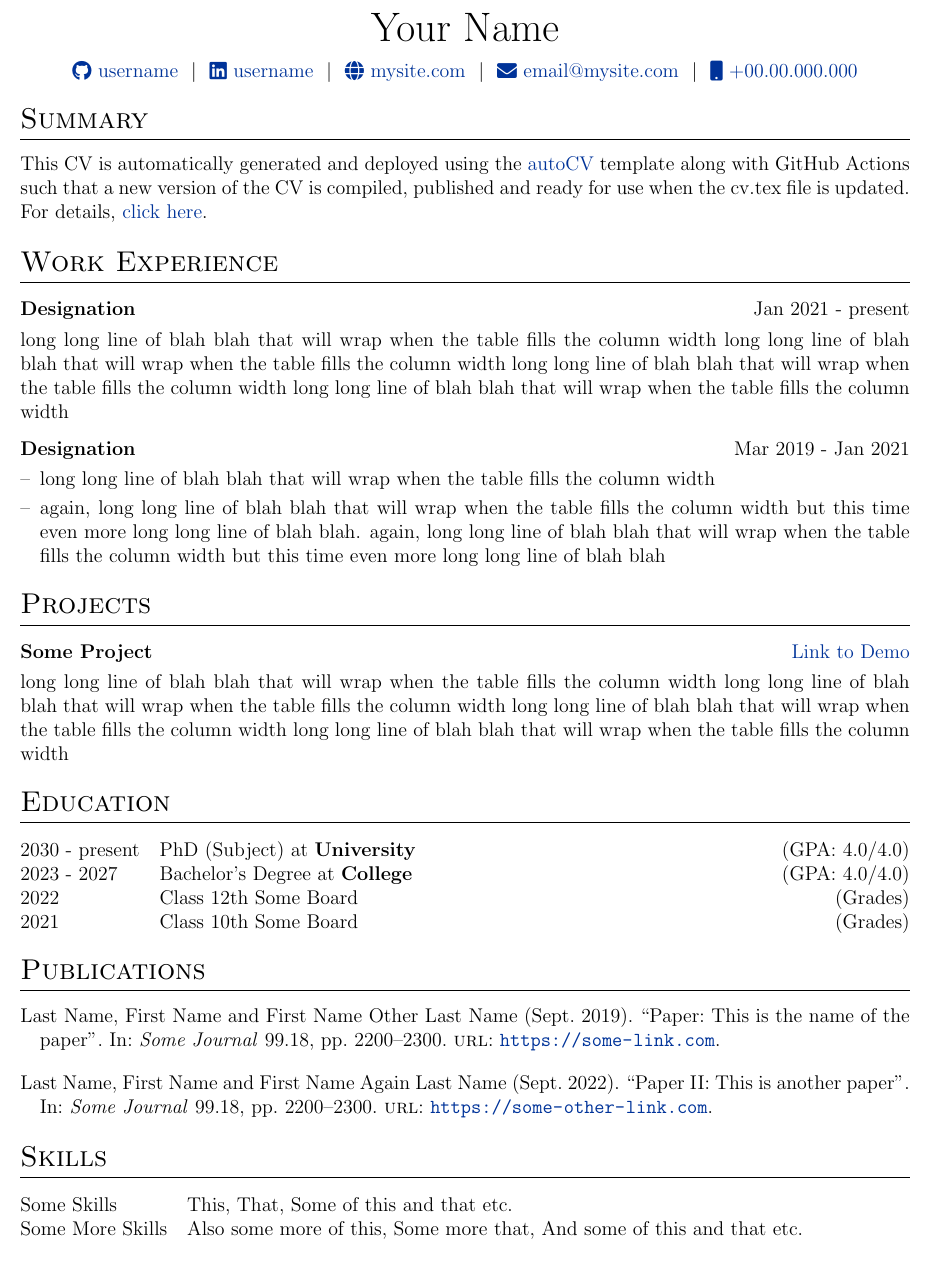
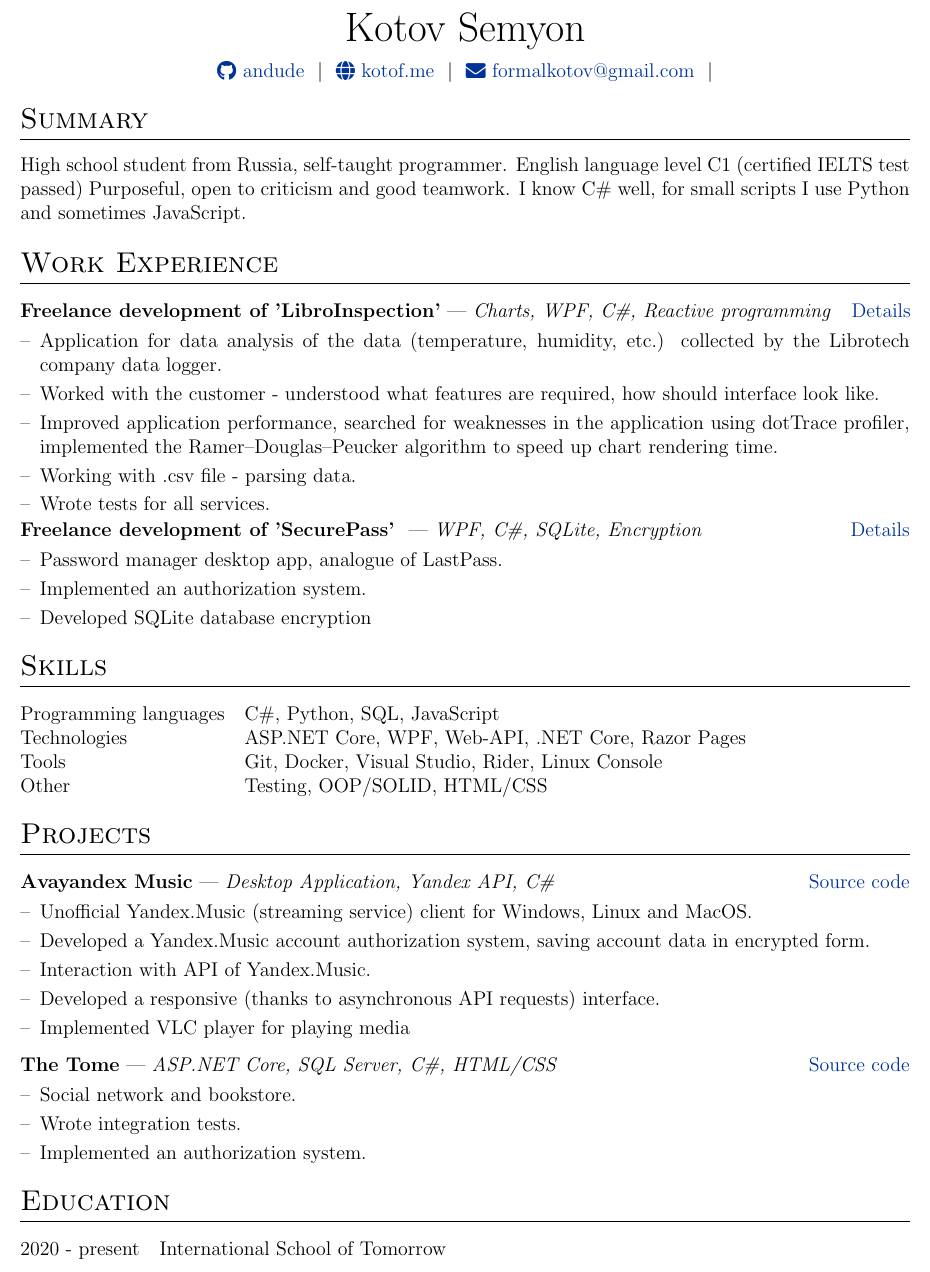
Before and after one commit to andude10/cv, a LaTeX CV (cv.tex): part of the page before the commit and part of page 1 of 2 after it, cut at the place of the change. Compiled offline with pdfLaTeX.

Commit message:
update cv

```diff
--- a/cv.tex
+++ b/cv.tex
@@ -116,12 +116,10 @@
 % \end{tabularx}
 
 \begin{tabularx}{\linewidth}{@{} C @{}}
-\Huge{Your Name} \\[7.5pt]
-\href{https://github.com/username}{\raisebox{-0.05\height}\faGithub\ username} \ $|$ \
-\href{https://linkedin.com/in/username}{\raisebox{-0.05\height}\faLinkedin\ username} \ $|$ \
-\href{https://mysite.com}{\raisebox{-0.05\height}\faGlobe \ mysite.com} \ $|$ \
-\href{mailto:email@mysite.com}{\raisebox{-0.05\height}\faEnvelope \ email@mysite.com} \ $|$ \
-\href{tel:+000000000000}{\raisebox{-0.05\height}\faMobile \ +00.00.000.000} \\
+\Huge{Kotov Semyon} \\[7.5pt]
+\href{https://github.com/andude10}{\raisebox{-0.05\height}\faGithub\ andude} \ $|$ \
+\href{http://kotof.me/}{\raisebox{-0.05\height}\faGlobe \ kotof.me} \ $|$ \
+\href{mailto:formalkotov@gmail.com}{\raisebox{-0.05\height}\faEnvelope \ formalkotov@gmail.com} \ $|$ \
 \end{tabularx}
 
 %----------------------------------------------------------------------------------------
@@ -130,34 +128,76 @@
 
 %Interests/ Keywords/ Summary
 \section{Summary}
-This CV is automatically generated and deployed using the \href{https://github.com/jitinnair1/autoCV}{autoCV} template along with GitHub Actions such that a new version of the CV is compiled, published and ready for use when the cv.tex file is updated. For details, \href{https://github.com/jitinnair1/autoCV}{click here}.
+High school student from Russia, self-taught programmer. English language level C1 (certified IELTS test passed) Purposeful, open to criticism and good teamwork. I know C\# well, for small scripts I use Python and sometimes JavaScript.
 
 %Experience
 \section{Work Experience}
 
 \begin{tabularx}{\linewidth}{ @{}l r@{} }
-\textbf{Designation} & \hfill Jan 2021 - present \\[3.75pt]
-\multicolumn{2}{@{}X@{}}{long long line of blah blah that will wrap when the table fills the column width long long line of blah blah that will wrap when the table fills the column width long long line of blah blah that will wrap when the table fills the column width long long line of blah blah that will wrap when the table fills the column width}  \\
+	\textbf{Freelance development of 'LibroInspection'} | \emph{Charts, WPF, C\#, Reactive programming} & \hfill \href{http://kotof.me/portfolio/Librotech-Inspection/}{Details} \\[3.75pt]
+	\multicolumn{2}{@{}X@{}}{
+		\begin{minipage}[t]{\linewidth}
+			\begin{itemize}[nosep,after=\strut, leftmargin=1em, itemsep=3pt]
+				\item[--] Application for data analysis of the data (temperature, humidity, etc.) collected by the Librotech company data logger.
+				\item[--] Worked with the customer - understood what features are required, how should interface look like.
+				\item[--] Improved application performance, searched for weaknesses in the application using dotTrace profiler, implemented the Ramer–Douglas–Peucker algorithm to speed up chart rendering time.
+				\item[--] Working with .csv file - parsing data.
+				\item[--] Wrote tests for all services.
+			\end{itemize}
+		\end{minipage}
+	}  \\
+\end{tabularx}
+\begin{tabularx}{\linewidth}{ @{}l r@{} }
+	\textbf{Freelance development of 'SecurePass'
+	} | \emph{WPF, C\#, SQLite, Encryption} & \hfill \href{http://kotof.me/portfolio/SecurePass/}{Details} \\[3.75pt]
+	\multicolumn{2}{@{}X@{}}{
+		\begin{minipage}[t]{\linewidth}
+			\begin{itemize}[nosep,after=\strut, leftmargin=1em, itemsep=3pt]
+				\item[--] Password manager desktop app, analogue of LastPass.
+				\item[--] Implemented an authorization system.
+				\item[--] Developed SQLite database encryption
+			\end{itemize}
+		\end{minipage}
+	}  \\
 \end{tabularx}
 
-\begin{tabularx}{\linewidth}{ @{}l r@{} }
-\textbf{Designation} & \hfill Mar 2019 - Jan 2021 \\[3.75pt]
-\multicolumn{2}{@{}X@{}}{
-\begin{minipage}[t]{\linewidth}
-    \begin{itemize}[nosep,after=\strut, leftmargin=1em, itemsep=3pt]
-        \item[--] long long line of blah blah that will wrap when the table fills the column width
-        \item[--] again, long long line of blah blah that will wrap when the table fills the column width but this time even more long long line of blah blah. again, long long line of blah blah that will wrap when the table fills the column width but this time even more long long line of blah blah
-    \end{itemize}
-    \end{minipage}
-}
+\section{Skills}
+\begin{tabularx}{\linewidth}{@{}l X@{}}
+	Programming languages &  \normalsize{C\#, Python, SQL, JavaScript}\\
+	Technologies  &  \normalsize{ASP.NET Core, WPF, Web-API, .NET Core, Razor Pages}\\
+	Tools  &  \normalsize{Git, Docker, Visual Studio, Rider, Linux Console}\\
+	Other  &  \normalsize{Testing, OOP/SOLID, HTML/CSS}\\
 \end{tabularx}
 
 %Projects
 \section{Projects}
 
 \begin{tabularx}{\linewidth}{ @{}l r@{} }
-\textbf{Some Project} & \hfill \href{https://some-link.com}{Link to Demo} \\[3.75pt]
-\multicolumn{2}{@{}X@{}}{long long line of blah blah that will wrap when the table fills the column width long long line of blah blah that will wrap when the table fills the column width long long line of blah blah that will wrap when the table fills the column width long long line of blah blah that will wrap when the table fills the column width}  \\
+\textbf{Avayandex Music} | \emph{Desktop Application, Yandex API, C\#} & \hfill \href{https://github.com/andude10/Avayandex-Music}{Source code} \\[3.75pt]
+\multicolumn{2}{@{}X@{}}{
+\begin{minipage}[t]{\linewidth}
+	\begin{itemize}[nosep,after=\strut, leftmargin=1em, itemsep=3pt]
+		\item[--] Unofficial Yandex.Music (streaming service) client for Windows, Linux and MacOS.
+		\item[--] Developed a Yandex.Music account authorization system, saving account data in encrypted form.
+		\item[--] Interaction with API of Yandex.Music.
+		\item[--] Developed a responsive (thanks to asynchronous API requests) interface.
+		\item[--] Implemented VLC player for playing media
+	\end{itemize}
+\end{minipage}
+}  \\
+\end{tabularx}
+
+\begin{tabularx}{\linewidth}{ @{}l r@{} }
+	\textbf{The Tome} | \emph{ASP.NET Core, SQL Server, C\#, HTML/CSS} & \hfill \href{https://github.com/andude10/The-Tome}{Source code} \\[3.75pt]
+	\multicolumn{2}{@{}X@{}}{
+		\begin{minipage}[t]{\linewidth}
+			\begin{itemize}[nosep,after=\strut, leftmargin=1em, itemsep=3pt]
+				\item[--] Social network and bookstore.
+				\item[--] Wrote integration tests.
+				\item[--] Implemented an authorization system.
+			\end{itemize}
+		\end{minipage}
+	}  \\
 \end{tabularx}
 
 %----------------------------------------------------------------------------------------
@@ -165,32 +205,9 @@ This CV is automatically generated and deployed using the \href{https://github.c
 %----------------------------------------------------------------------------------------
 \section{Education}
 \begin{tabularx}{\linewidth}{@{}l X@{}}
-2030 - present & PhD (Subject) at \textbf{University} \hfill \normalsize (GPA: 4.0/4.0) \\
-
-2023 - 2027 & Bachelor's Degree at \textbf{College} \hfill (GPA: 4.0/4.0) \\
-
-2022 & Class 12th Some Board \hfill  (Grades) \\
-
-2021 & Class 10th Some Board \hfill  (Grades) \\
+2020 - present & International School of Tomorrow \hfill \\
 \end{tabularx}
 
-%----------------------------------------------------------------------------------------
-%	PUBLICATIONS
-%----------------------------------------------------------------------------------------
-\section{Publications}
-\begin{refsection}[citations.bib]
-\nocite{*}
-\printbibliography[heading=none]
-\end{refsection}
-
-%----------------------------------------------------------------------------------------
-%	SKILLS
-%----------------------------------------------------------------------------------------
-\section{Skills}
-\begin{tabularx}{\linewidth}{@{}l X@{}}
-Some Skills &  \normalsize{This, That, Some of this and that etc.}\\
-Some More Skills  &  \normalsize{Also some more of this, Some more that, And some of this and that etc.}\\
-\end{tabularx}
 
 \vfill
 \center{\footnotesize Last updated: \today}
```
